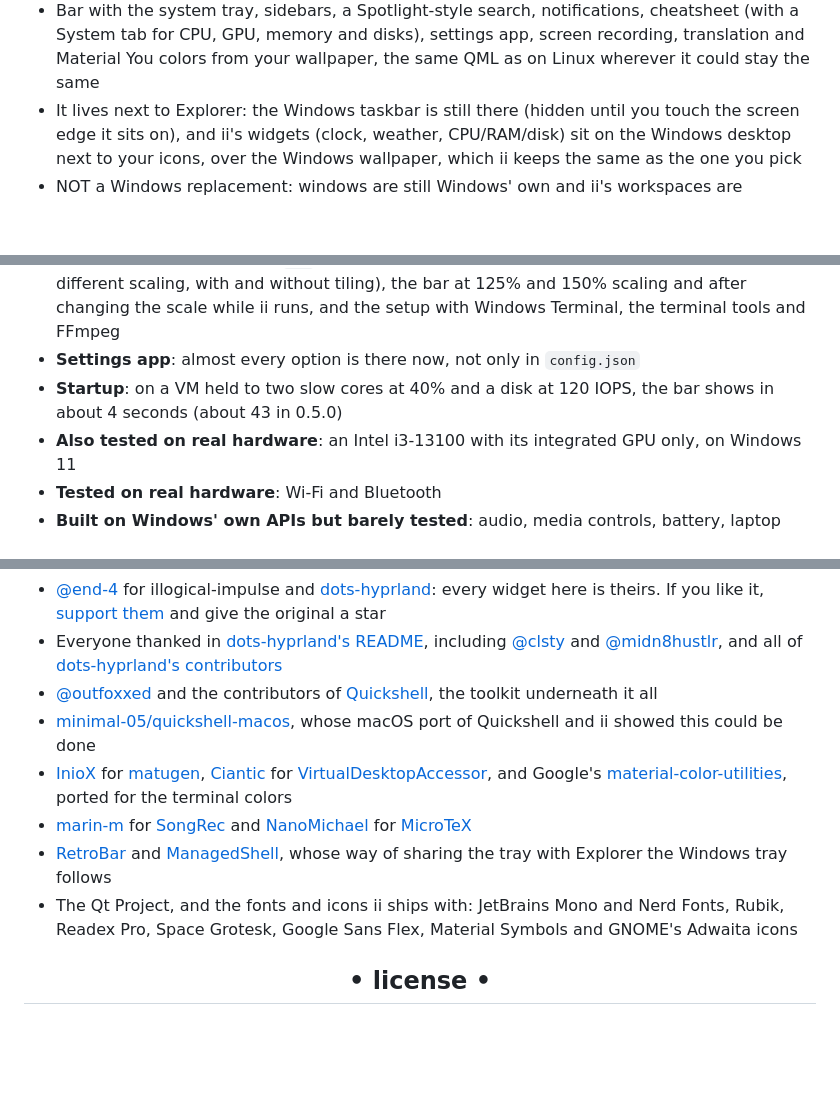
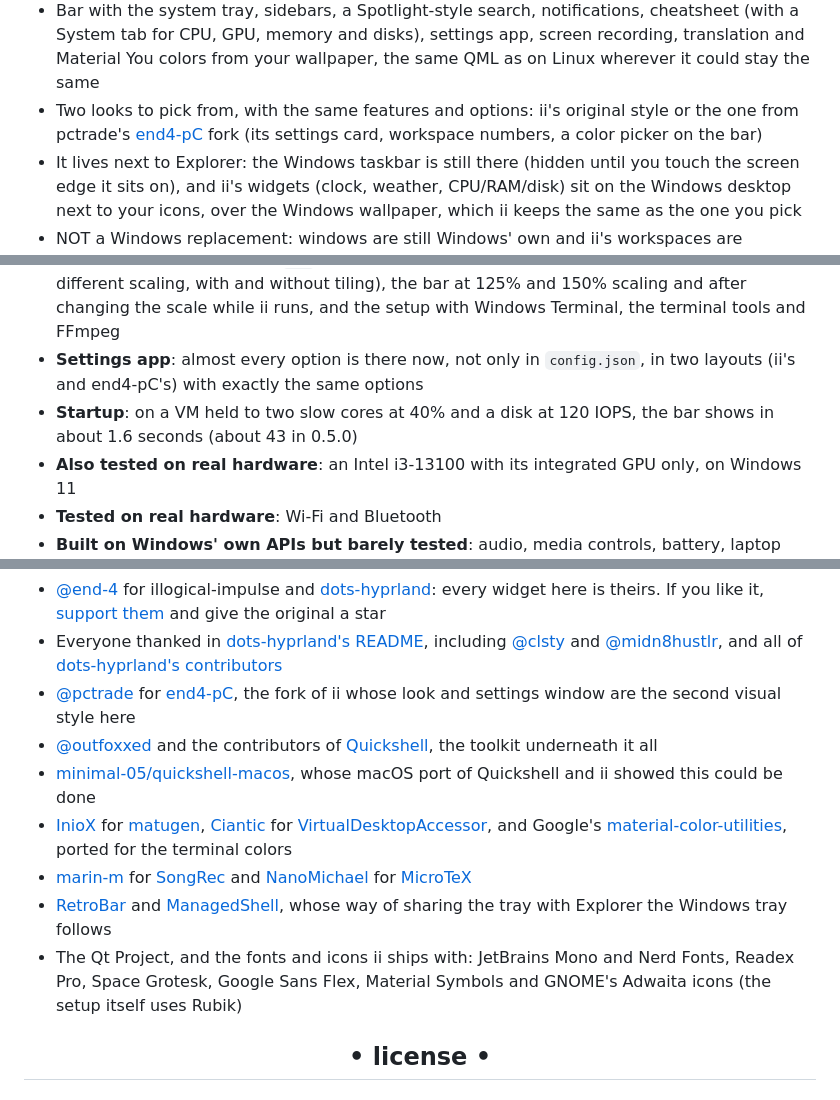
Before and after one commit to nunreasonable/ii-windows, a Markdown page: README.md, 3 parts joined by grey strips. Rendered like a GitHub page; folded sections open; blank space fills up the shorter version.

Commit message:
README: the two looks, current startup time and the end4-pC credit

```diff
--- a/README.md
+++ b/README.md
@@ -29,6 +29,7 @@
 
   - [illogical-impulse](https://github.com/end-4/dots-hyprland) (ii), end-4's Quickshell desktop shell for Hyprland, running natively on Windows 10 and 11
   - Bar with the system tray, sidebars, a Spotlight-style search, notifications, cheatsheet (with a System tab for CPU, GPU, memory and disks), settings app, screen recording, translation and Material You colors from your wallpaper, the same QML as on Linux wherever it could stay the same
+  - Two looks to pick from, with the same features and options: ii's original style or the one from pctrade's [end4-pC](https://github.com/pctrade/end4-pC) fork (its settings card, workspace numbers, a color picker on the bar)
   - It lives next to Explorer: the Windows taskbar is still there (hidden until you touch the screen edge it sits on), and ii's widgets (clock, weather, CPU/RAM/disk) sit on the Windows desktop next to your icons, over the Windows wallpaper, which ii keeps the same as the one you pick
   - NOT a Windows replacement: windows are still Windows' own and ii's workspaces are Windows' virtual desktops. Optional tiling (Hyprland's dwindle, off by default) works on top of them, with no extra window manager to install
 
@@ -73,8 +75,8 @@
 
   - **Tested on Windows 11 25H2** (in the VMs): bar, system tray, sidebars, launcher and search, cheatsheet, settings app, notifications (including the ones other apps show), clipboard history, screen snip and OCR, screen recording, translation, LaTeX rendering, wallpaper selector and Material colors, the wallpaper behind the desktop icons, virtual desktops as workspaces, taskbar on hover, terminal theming, weather, the media visualizer, the color picker, the Spotlight search, the cheatsheet's System tab, and the setup (install, update, self-update, repair, uninstall)
   - **Tested on Windows 10 22H2** (in a VM): the shell, virtual desktops, tiling, taskbar on hover, blur, the system tray (icons from apps started before ii included), the wallpaper behind the desktop icons with draggable widgets, the screen translator, the classic console's prompt and colors, software brightness, `Win`+drag to move and resize windows (also across monitors with different scaling, with and without tiling), the bar at 125% and 150% scaling and after changing the scale while ii runs, and the setup with Windows Terminal, the terminal tools and FFmpeg
-  - **Settings app**: almost every option is there now, not only in `config.json`
-  - **Startup**: on a VM held to two slow cores at 40% and a disk at 120 IOPS, the bar shows in about 4 seconds (about 43 in 0.5.0)
+  - **Settings app**: almost every option is there now, not only in `config.json`, in two layouts (ii's and end4-pC's) with exactly the same options
+  - **Startup**: on a VM held to two slow cores at 40% and a disk at 120 IOPS, the bar shows in about 1.6 seconds (about 43 in 0.5.0)
   - **Also tested on real hardware**: an Intel i3-13100 with its integrated GPU only, on Windows 11
   - **Tested on real hardware**: Wi-Fi and Bluetooth
   - **Built on Windows' own APIs but barely tested**: audio, media controls, battery, laptop brightness and music recognition (the VMs have no battery or laptop screen, and no song was played to recognize), game mode, the Cloudflare WARP toggle (needs Cloudflare's WARP client) and the warning before shutting down while winget is installing
@@ -120,12 +122,13 @@ All of the design and nearly all of the shell are other people's work. This repo
 
  - [@end-4](https://github.com/end-4) for illogical-impulse and [dots-hyprland](https://github.com/end-4/dots-hyprland): every widget here is theirs. If you like it, [support them](https://github.com/sponsors/end-4) and give the original a star
  - Everyone thanked in [dots-hyprland's README](https://github.com/end-4/dots-hyprland#readme), including [@clsty](https://github.com/clsty) and [@midn8hustlr](https://github.com/midn8hustlr), and all of [dots-hyprland's contributors](https://github.com/end-4/dots-hyprland/graphs/contributors)
+ - [@pctrade](https://github.com/pctrade) for [end4-pC](https://github.com/pctrade/end4-pC), the fork of ii whose look and settings window are the second visual style here
  - [@outfoxxed](https://github.com/outfoxxed) and the contributors of [Quickshell](https://quickshell.outfoxxed.me), the toolkit underneath it all
  - [minimal-05/quickshell-macos](https://github.com/minimal-05/quickshell-macos), whose macOS port of Quickshell and ii showed this could be done
  - [InioX](https://github.com/InioX) for [matugen](https://github.com/InioX/matugen), [Ciantic](https://github.com/Ciantic) for [VirtualDesktopAccessor](https://github.com/Ciantic/VirtualDesktopAccessor), and Google's [material-color-utilities](https://github.com/material-foundation/material-color-utilities), ported for the terminal colors
  - [marin-m](https://github.com/marin-m) for [SongRec](https://github.com/marin-m/SongRec) and [NanoMichael](https://github.com/NanoMichael) for [MicroTeX](https://github.com/NanoMichael/MicroTeX)
  - [RetroBar](https://github.com/dremin/RetroBar) and [ManagedShell](https://github.com/cairoshell/ManagedShell), whose way of sharing the tray with Explorer the Windows tray follows
- - The Qt Project, and the fonts and icons ii ships with: JetBrains Mono and Nerd Fonts, Rubik, Readex Pro, Space Grotesk, Google Sans Flex, Material Symbols and GNOME's Adwaita icons
+ - The Qt Project, and the fonts and icons ii ships with: JetBrains Mono and Nerd Fonts, Readex Pro, Space Grotesk, Google Sans Flex, Material Symbols and GNOME's Adwaita icons (the setup itself uses Rubik)
 
 <div align="center">
     <h2>• license •</h2>
```
Also changed, not shown: other parts of README.md (+1 -0 lines), installer/README.en.md (+3 -1 lines), installer/README.pt-BR.md (+3 -1 lines).
